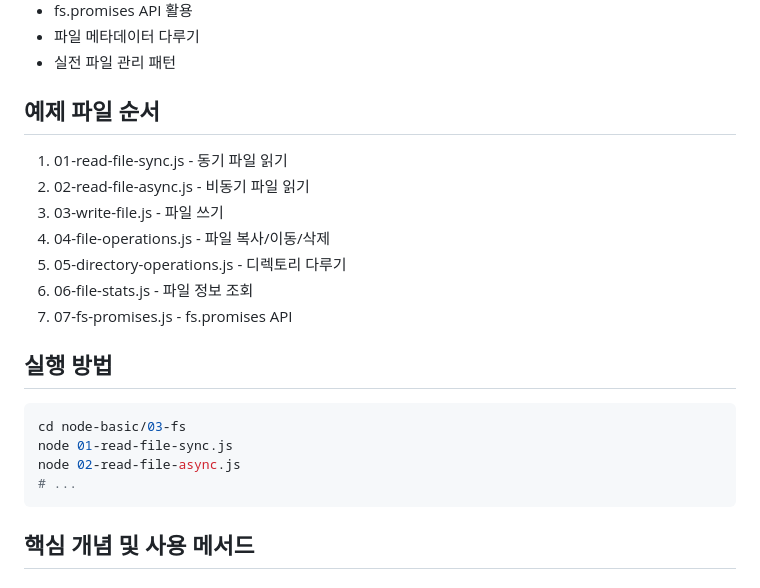
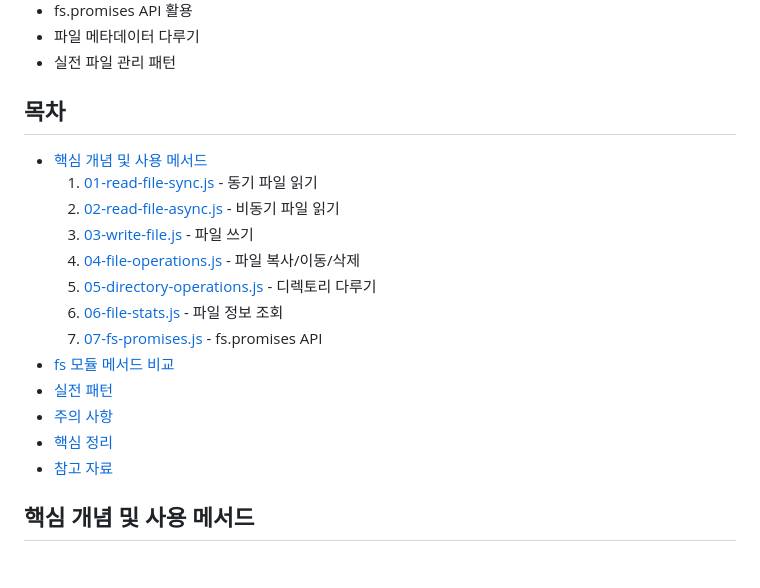
Before and after one commit to hoonee-math/NodeJS-basic, a Markdown page: node-basic/03-fs/README.md, the part around the change. GitHub-like rendering.

Commit message:
docs(node): update README.md

````diff
--- a/node-basic/03-fs/README.md
+++ b/node-basic/03-fs/README.md
@@ -11,24 +11,22 @@ Node.js에서 파일과 디렉토리를 다루는 방법을 학습합니다.
 - 파일 메타데이터 다루기
 - 실전 파일 관리 패턴
 
-## 예제 파일 순서
+## 목차
 
-1. 01-read-file-sync.js - 동기 파일 읽기
-2. 02-read-file-async.js - 비동기 파일 읽기
-3. 03-write-file.js - 파일 쓰기
-4. 04-file-operations.js - 파일 복사/이동/삭제
-5. 05-directory-operations.js - 디렉토리 다루기
-6. 06-file-stats.js - 파일 정보 조회
-7. 07-fs-promises.js - fs.promises API
+- [핵심 개념 및 사용 메서드](#핵심-개념-및-사용-메서드)
+    1. [01-read-file-sync.js](#01-read-file-syncjs) - 동기 파일 읽기
+    2. [02-read-file-async.js](#02-read-file-asyncjs) - 비동기 파일 읽기
+    3. [03-write-file.js](#03-write-filejs) - 파일 쓰기
+    4. [04-file-operations.js](#04-file-operationsjs) - 파일 복사/이동/삭제
+    5. [05-directory-operations.js](#05-directory-operationsjs) - 디렉토리 다루기
+    6. [06-file-stats.js](#06-file-statsjs) - 파일 정보 조회
+    7. [07-fs-promises.js](#07-fs-promisesjs) - fs.promises API
+- [fs 모듈 메서드 비교](#fs-모듈-메서드-비교)
+- [실전 패턴](#실전-패턴)
+- [주의 사항](#주의사항)
+- [핵심 정리](#핵심-정리)
+- [참고 자료](#참고-자료)
 
-## 실행 방법
-
-```bash
-cd node-basic/03-fs
-node 01-read-file-sync.js
-node 02-read-file-async.js
-# ...
-```
 
 ## 핵심 개념 및 사용 메서드
 
````
Also changed, not shown: node-basic/01-basics/README.md (+11 -9 lines), node-basic/02-async/README.md (+12 -8 lines).
